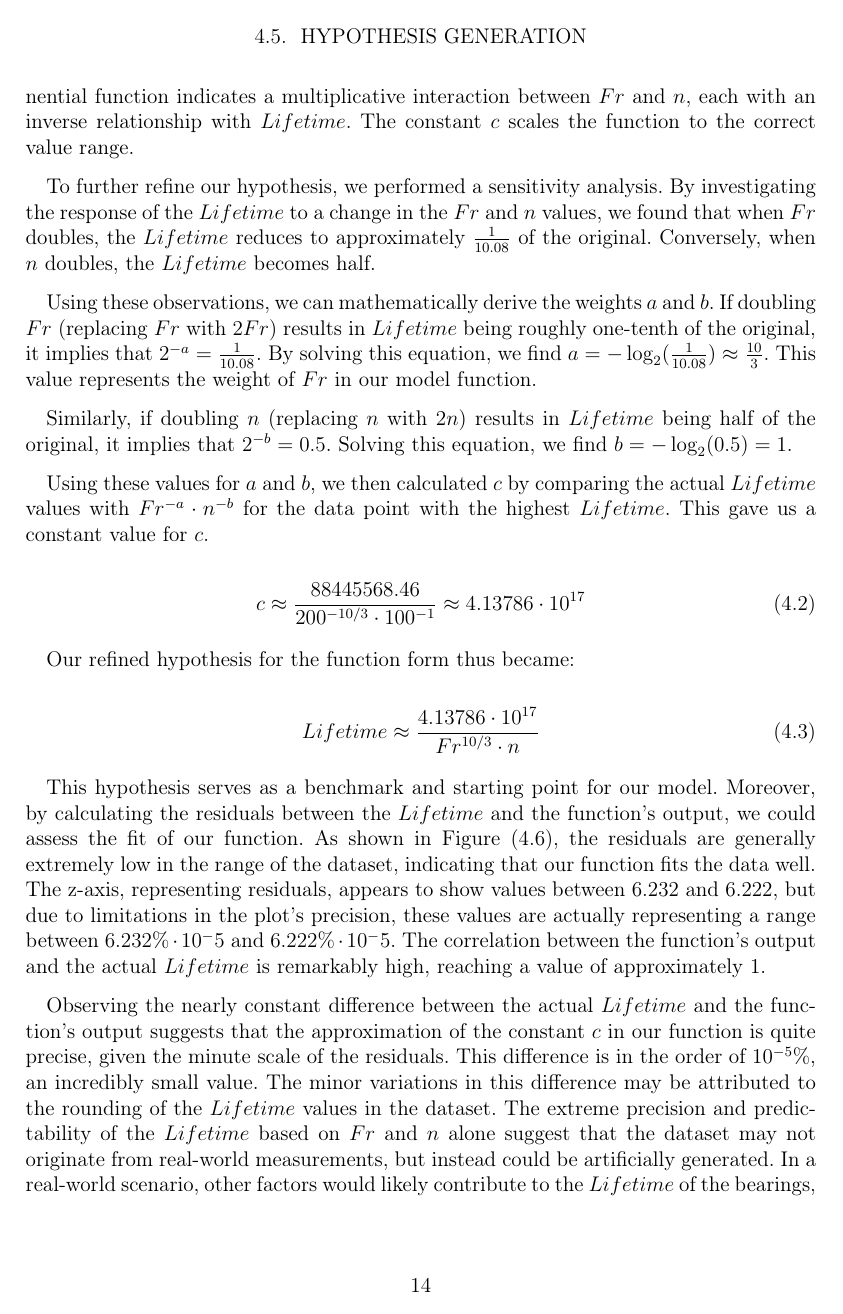
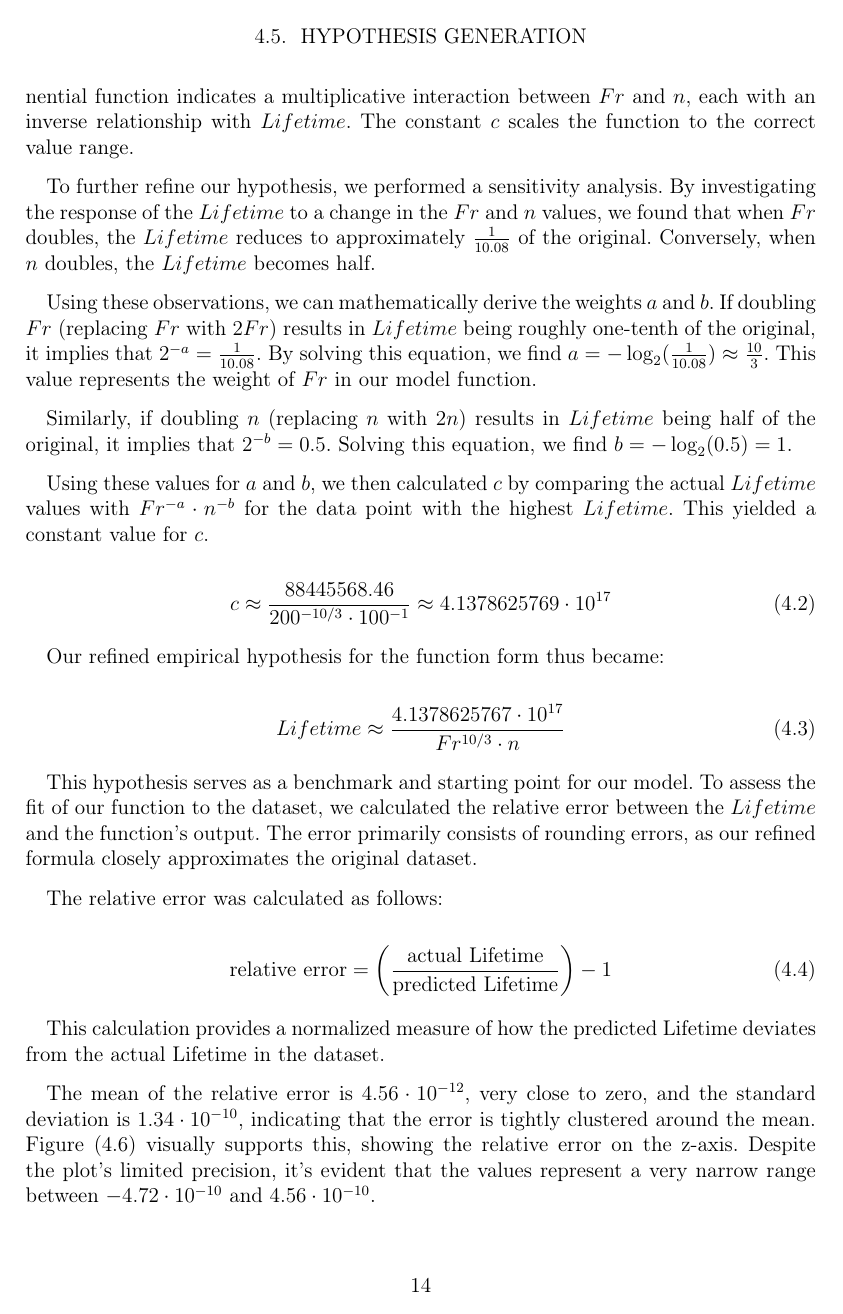
Before and after one commit to philippabele/angular-contact-with-pytorch, a LaTeX thesis (docs/main.tex, which reads docs/includes/bearings-eda.tex, docs/settings.tex): page 19 of 22. Compiled offline with pdfLaTeX.

Commit message:
docs: improve Lifetime equation accuracy

```diff
--- a/docs/includes/bearings-eda.tex
+++ b/docs/includes/bearings-eda.tex
@@ -126,31 +126,38 @@ During our \ac{eda}, we observed an inverse relationship between $Lifetime$ and
 \end{equation}
 
-where $a$ and $b$ represent the relative influence of $Fr$ and $n$ on $Lifetime$. This exponential function indicates a multiplicative interaction between $Fr$ and $n$, each with an inverse relationship with $Lifetime$. The constant $c$ scales the function to the correct value range.
+where \(a\) and \(b\) represent the relative influence of \(Fr\) and \(n\) on \(Lifetime\). This exponential function indicates a multiplicative interaction between \(Fr\) and \(n\), each with an inverse relationship with \(Lifetime\). The constant \(c\) scales the function to the correct value range.
 
-To further refine our hypothesis, we performed a sensitivity analysis. By investigating the response of the $Lifetime$ to a change in the $Fr$ and $n$ values, we found that when $Fr$ doubles, the $Lifetime$ reduces to approximately $\frac{1}{10.08}$ of the original. Conversely, when $n$ doubles, the $Lifetime$ becomes half.
+To further refine our hypothesis, we performed a sensitivity analysis. By investigating the response of the \(Lifetime\) to a change in the \(Fr\) and \(n\) values, we found that when \(Fr\) doubles, the \(Lifetime\) reduces to approximately \(\frac{1}{10.08}\) of the original. Conversely, when \(n\) doubles, the \(Lifetime\) becomes half.
 
-Using these observations, we can mathematically derive the weights $a$ and $b$. If doubling $Fr$ (replacing $Fr$ with $2Fr$) results in $Lifetime$ being roughly one-tenth of the original, it implies that $2^{-a} = \frac{1}{10.08}$. By solving this equation, we find $a = -\log_2(\frac{1}{10.08}) \approx \frac{10}{3}$. This value represents the weight of $Fr$ in our model function.
+Using these observations, we can mathematically derive the weights \(a\) and \(b\). If doubling \(Fr\) (replacing \(Fr\) with \(2Fr\)) results in \(Lifetime\) being roughly one-tenth of the original, it implies that \(2^{-a} = \frac{1}{10.08}\). By solving this equation, we find \(a = -\log_2(\frac{1}{10.08}) \approx \frac{10}{3}\). This value represents the weight of \(Fr\) in our model function.
 
-Similarly, if doubling $n$ (replacing $n$ with $2n$) results in $Lifetime$ being half of the original, it implies that $2^{-b} = 0.5$. Solving this equation, we find $b = -\log_2(0.5) = 1$.
+Similarly, if doubling \(n\) (replacing \(n\) with \(2n\)) results in \(Lifetime\) being half of the original, it implies that \(2^{-b} = 0.5\). Solving this equation, we find \(b = -\log_2(0.5) = 1\).
 
-Using these values for $a$ and $b$, we then calculated $c$ by comparing the actual $Lifetime$ values with $Fr^{-a} \cdot n^{-b}$ for the data point with the highest $Lifetime$. This gave us a constant value for $c$.
+Using these values for \(a\) and \(b\), we then calculated \(c\) by comparing the actual \(Lifetime\) values with \(Fr^{-a} \cdot n^{-b}\) for the data point with the highest \(Lifetime\). This yielded a constant value for \(c\).
 
 \begin{equation}
 \label{eq:constant_c}
-c \approx \frac{88445568.46}{200^{-10/3} \cdot 100^{-1}} \approx 4.13786 \cdot 10^{17}
+c \approx \frac{88445568.46}{200^{-10/3} \cdot 100^{-1}} \approx 4.1378625769 \cdot 10^{17}
 \end{equation}
 
-Our refined hypothesis for the function form thus became:
+Our refined empirical hypothesis for the function form thus became:
 
 \begin{equation}
 \label{eq:refined_hypothesis}
-{Lifetime} \approx \frac{4.13786 \cdot 10^{17}}{Fr^{10/3} \cdot n}
+Lifetime \approx \frac{4.1378625767 \cdot 10^{17}}{Fr^{10/3} \cdot n}
 \end{equation}
 
-This hypothesis serves as a benchmark and starting point for our model. Moreover, by calculating the residuals between the $Lifetime$ and the function's output, we could assess the fit of our function. As shown in Figure (\ref{fig:bearings-residuals}), the residuals are generally extremely low in the range of the dataset, indicating that our function fits the data well. The z-axis, representing residuals, appears to show values between 6.232 and 6.222, but due to limitations in the plot's precision, these values are actually representing a range between $6.232\% \cdot 10^-5$ and $6.222\% \cdot 10^-5$. The correlation between the function's output and the actual $Lifetime$ is remarkably high, reaching a value of approximately 1.
+This hypothesis serves as a benchmark and starting point for our model. To assess the fit of our function to the dataset, we calculated the relative error between the \(Lifetime\) and the function's output. The error primarily consists of rounding errors, as our refined formula closely approximates the original dataset.
+
+The relative error was calculated as follows:
+
+\begin{equation}
+\text{relative error} = \left(\frac{\text{actual Lifetime}}{\text{predicted Lifetime}}\right) - 1
+\end{equation}
+
+This calculation provides a normalized measure of how the predicted Lifetime deviates from the actual Lifetime in the dataset.
+
+The mean of the relative error is \(4.56 \cdot 10^{-12}\), very close to zero, and the standard deviation is \(1.34 \cdot 10^{-10}\), indicating that the error is tightly clustered around the mean. Figure (\ref{fig:bearings-error}) visually supports this, showing the relative error on the z-axis. Despite the plot's limited precision, it's evident that the values represent a very narrow range between \(-4.72 \cdot 10^{-10}\) and \(4.56 \cdot 10^{-10}\).
 
 \begin{figure}[ht]
     \centering
-    \includegraphics[width=\textwidth]{assets/bearings-eda/3dplot-residuals.png}
-    \caption{3D plot showing the residuals between the actual $Lifetime$ and the predicted values from our function: $\frac{Lifetime}{f(Fr, n)} - 1$ in $10^{-5}\%$}
-    \label{fig:bearings-residuals}
@@ -157,5 +167,5 @@ This hypothesis serves as a benchmark and starting point for our model. Moreover
 \end{figure}
 
-Observing the nearly constant difference between the actual $Lifetime$ and the function's output suggests that the approximation of the constant $c$ in our function is quite precise, given the minute scale of the residuals. This difference is in the order of $10^{-5}\%$, an incredibly small value. The minor variations in this difference may be attributed to the rounding of the $Lifetime$ values in the dataset. The extreme precision and predictability of the $Lifetime$ based on $Fr$ and $n$ alone suggest that the dataset may not originate from real-world measurements, but instead could be artificially generated. In a real-world scenario, other factors would likely contribute to the $Lifetime$ of the bearings, introducing more variability and uncertainty.
+The statistical and visual analysis of the relative error confirms that the approximation of the constant \(c\) in our function is highly precise. The minor variations are primarily attributed to the rounding of the \(Lifetime\) values in the dataset. The extreme precision and predictability of the \(Lifetime\) based on \(Fr\) and \(n\) alone suggest that the dataset may have been artificially generated rather than derived from real-world measurements. In practice, other factors would likely introduce more variability and uncertainty into the \(Lifetime\) of the bearings.
 
-By establishing this function and assessing its fit to the data, we have a strong starting point and benchmark for any further modeling. In the subsequent stages of our analysis, we will build upon this foundation, adjusting and improving the model as required.
+Having established this empirical function and assessed its fit to the data, we now have a solid foundation for further modeling. Subsequent stages of our analysis will build on this foundation, making necessary adjustments and improvements to the model.
--- a/docs/settings.tex
+++ b/docs/settings.tex
@@ -20,6 +20,7 @@
 \usepackage{url}
 \usepackage{scrhack}
 \usepackage{blindtext}
+\usepackage{amsmath}
 
 \renewcommand*{\headfont}{\normalfont}
 \renewcommand*{\multicitedelim}{\addsemicolon\space}
```
Also changed, not shown: docs/assets/bearings-eda/3dplot-error.png (added), docs/assets/bearings-eda/3dplot-log.png, docs/assets/bearings-eda/3dplot-residuals.png (deleted), docs/assets/bearings-eda/correlation-matrix.png, docs/assets/bearings-eda/histogram.png, docs/assets/bearings-eda/pairplot.png, docs/includes/bearings-eda.tex (27 more changed lines), 1 other file.
